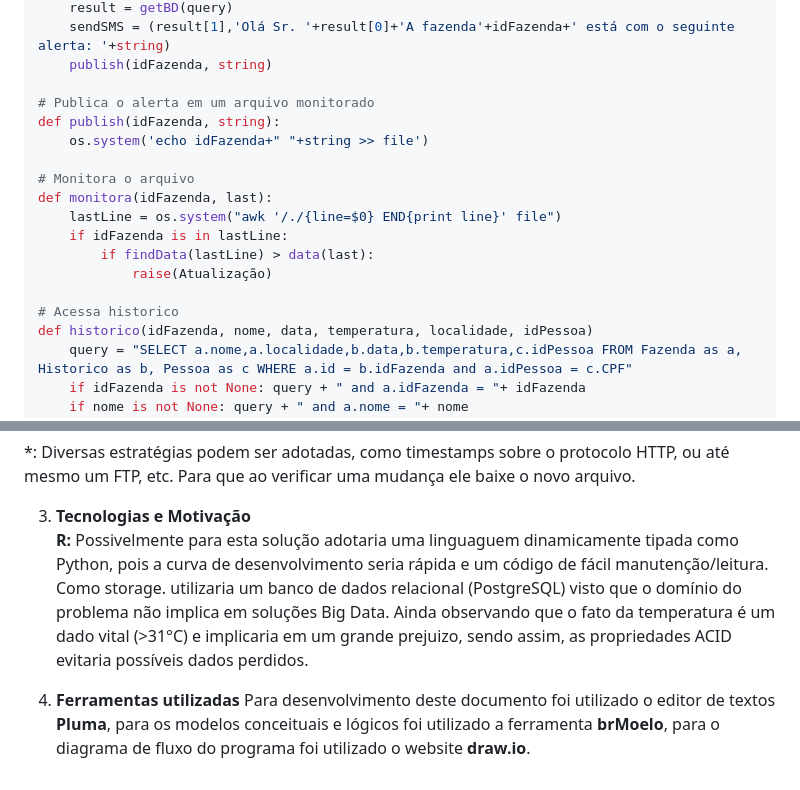
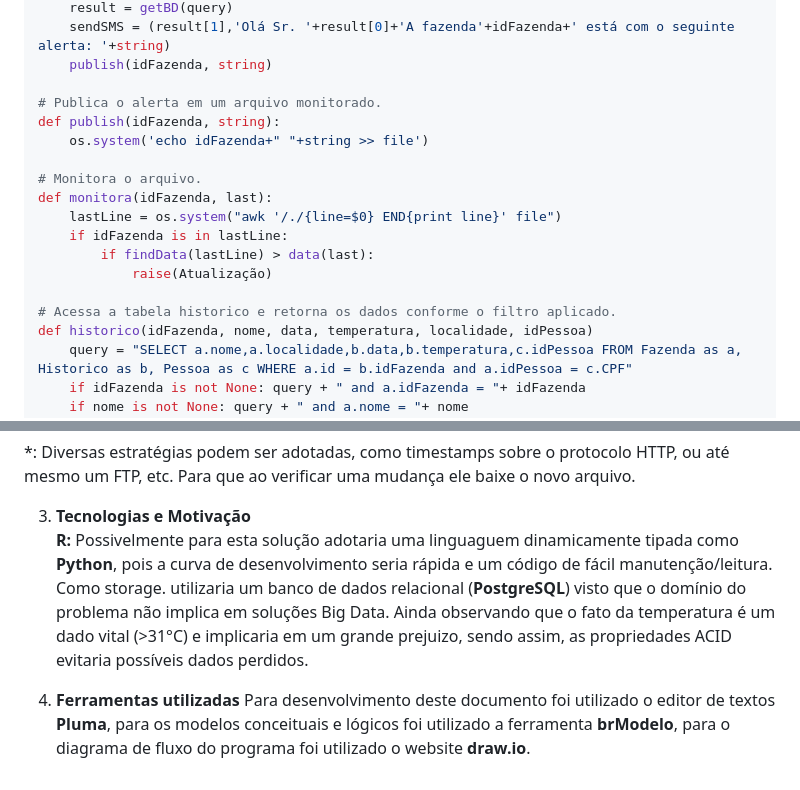
Before and after one commit to jonathancardoso/dev-tests, a Markdown page: test001/SOLUTION.md, 2 parts joined by grey strips. Rendered like a GitHub page.

Commit message:
Visual changes in documento README.md.

```diff
--- a/test001/SOLUTION.md
+++ b/test001/SOLUTION.md
@@ -49,18 +51,18 @@ def sendAlert(string, idFazenda):
     sendSMS = (result[1],'Olá Sr. '+result[0]+'A fazenda'+idFazenda+' está com o seguinte alerta: '+string)
     publish(idFazenda, string)
 
-# Publica o alerta em um arquivo monitorado
+# Publica o alerta em um arquivo monitorado.
 def publish(idFazenda, string):
     os.system('echo idFazenda+" "+string >> file')
 
-# Monitora o arquivo
+# Monitora o arquivo.
 def monitora(idFazenda, last):
     lastLine = os.system("awk '/./{line=$0} END{print line}' file")
     if idFazenda is in lastLine:
         if findData(lastLine) > data(last):
             raise(Atualização)
 
-# Acessa historico
+# Acessa a tabela historico e retorna os dados conforme o filtro aplicado.
 def historico(idFazenda, nome, data, temperatura, localidade, idPessoa)
     query = "SELECT a.nome,a.localidade,b.data,b.temperatura,c.idPessoa FROM Fazenda as a, Historico as b, Pessoa as c WHERE a.id = b.idFazenda and a.idPessoa = c.CPF"
     if idFazenda is not None: query + " and a.idFazenda = "+ idFazenda
@@ -85,8 +87,8 @@ __Descrição__:
 *: Diversas estratégias podem ser adotadas, como timestamps sobre o protocolo HTTP, ou até mesmo um FTP, etc. Para que ao verificar uma mudança ele baixe o novo arquivo.
 
 3. __Tecnologias e Motivação__
-__R:__ Possivelmente para esta solução adotaria uma linguaguem dinamicamente tipada como Python, pois a curva de desenvolvimento seria rápida e um código de fácil manutenção/leitura.
-Como storage. utilizaria um banco de dados relacional (PostgreSQL) visto que o domínio do problema não implica em soluções Big Data. Ainda observando que o fato da temperatura é um dado vital (>31°C) e implicaria em um grande prejuizo, sendo assim, as propriedades ACID evitaria possíveis dados perdidos.
+__R:__ Possivelmente para esta solução adotaria uma linguaguem dinamicamente tipada como __Python__, pois a curva de desenvolvimento seria rápida e um código de fácil manutenção/leitura.
+Como storage. utilizaria um banco de dados relacional (__PostgreSQL__) visto que o domínio do problema não implica em soluções Big Data. Ainda observando que o fato da temperatura é um dado vital (>31°C) e implicaria em um grande prejuizo, sendo assim, as propriedades ACID evitaria possíveis dados perdidos.
 
 4. __Ferramentas utilizadas__
-Para desenvolvimento deste documento foi utilizado o editor de textos __Pluma__, para os modelos conceituais e lógicos foi utilizado a ferramenta __brMoelo__, para o diagrama de fluxo do programa foi utilizado o website __draw.io__.
+Para desenvolvimento deste documento foi utilizado o editor de textos __Pluma__, para os modelos conceituais e lógicos foi utilizado a ferramenta __brModelo__, para o diagrama de fluxo do programa foi utilizado o website __draw.io__.
```
Also changed, not shown: other parts of test001/SOLUTION.md (+9 -7 lines), test001/images/modelo-conceitual.png, test001/images/modelo-logico.png.
